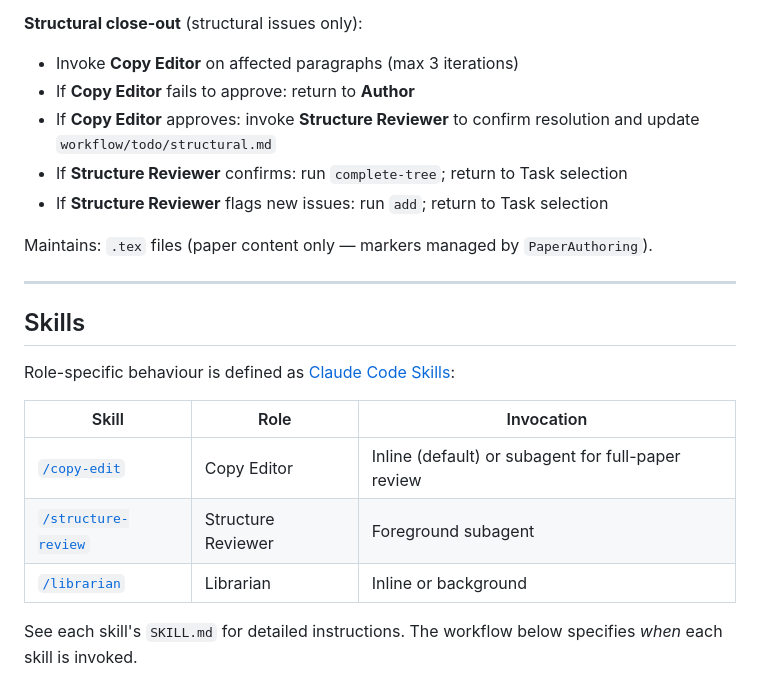
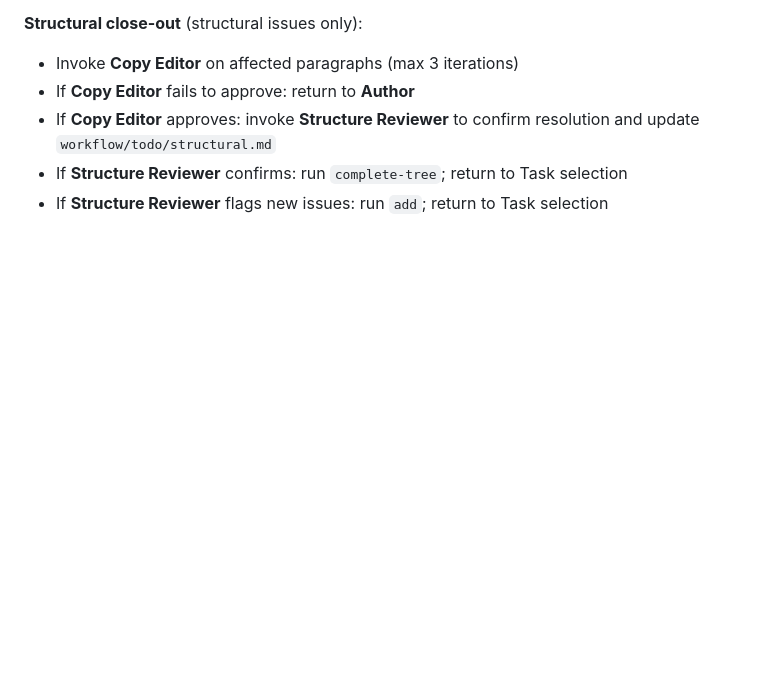
Before and after one commit to rolyp/agent-workflows, a Markdown page: paper-authoring/workflow.md, the part around one of its changes. Drawn GitHub-style; blank space fills up the shorter version.

```diff
--- a/paper-authoring/workflow.md
+++ b/paper-authoring/workflow.md
@@ -137,19 +122,3 @@ Works in four phases:
 - If **Copy Editor** approves: invoke **Structure Reviewer** to confirm resolution and update `workflow/todo/structural.md`
 - If **Structure Reviewer** confirms: run `complete-tree`; return to Task selection
 - If **Structure Reviewer** flags new issues: run `add`; return to Task selection
-
-Maintains: `.tex` files (paper content only — markers managed by `PaperAuthoring`).
-
----
-
-## Skills
-
-Role-specific behaviour is defined as [Claude Code Skills](skills/):
-
-| Skill | Role | Invocation |
-|-------|------|------------|
-| [`/copy-edit`](skills/copy-edit/SKILL.md) | Copy Editor | Inline (default) or subagent for full-paper review |
-| [`/structure-review`](skills/structure-review/SKILL.md) | Structure Reviewer | Foreground subagent |
-| [`/librarian`](skills/librarian/SKILL.md) | Librarian | Inline or background |
-
-See each skill's `SKILL.md` for detailed instructions. The workflow below specifies *when* each skill is invoked.
```
Also changed, not shown: other parts of paper-authoring/workflow.md (+10 -25 lines), 1 other file.
